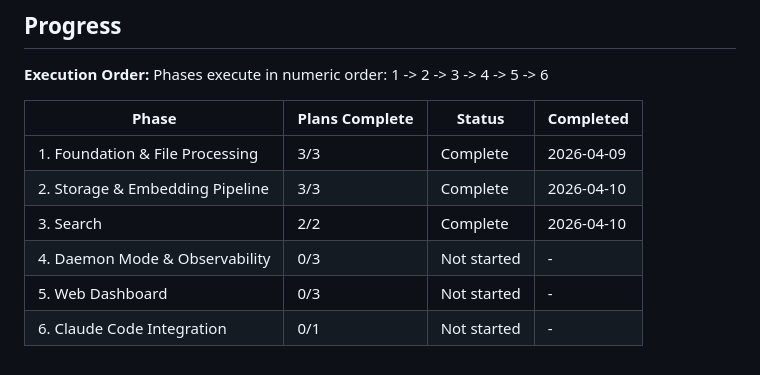
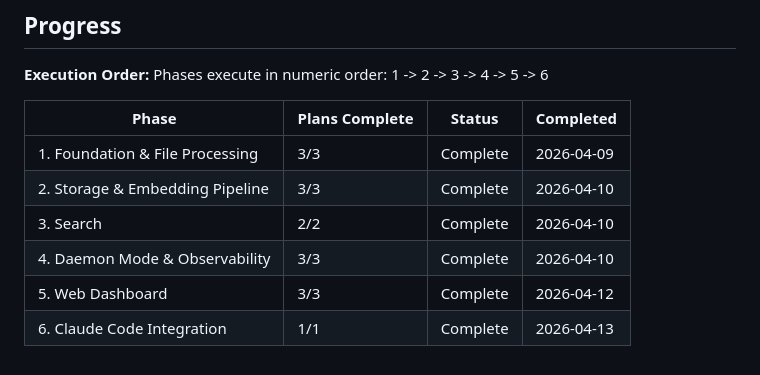
Before and after one commit to mstump/local-index, a Markdown page: .planning/ROADMAP.md, the part around the change. GitHub-like rendering.

```diff
--- a/.planning/ROADMAP.md
+++ b/.planning/ROADMAP.md
@@ -136,6 +136,6 @@ Phases execute in numeric order: 1 -> 2 -> 3 -> 4 -> 5 -> 6
 | 1. Foundation & File Processing | 3/3 | Complete | 2026-04-09 |
 | 2. Storage & Embedding Pipeline | 3/3 | Complete | 2026-04-10 |
 | 3. Search | 2/2 | Complete   | 2026-04-10 |
-| 4. Daemon Mode & Observability | 0/3 | Not started | - |
-| 5. Web Dashboard | 0/3 | Not started | - |
-| 6. Claude Code Integration | 0/1 | Not started | - |
+| 4. Daemon Mode & Observability | 3/3 | Complete | 2026-04-10 |
+| 5. Web Dashboard | 3/3 | Complete | 2026-04-12 |
+| 6. Claude Code Integration | 1/1 | Complete | 2026-04-13 |
```
Also changed, not shown: .planning/STATE.md (+12 -12 lines).
